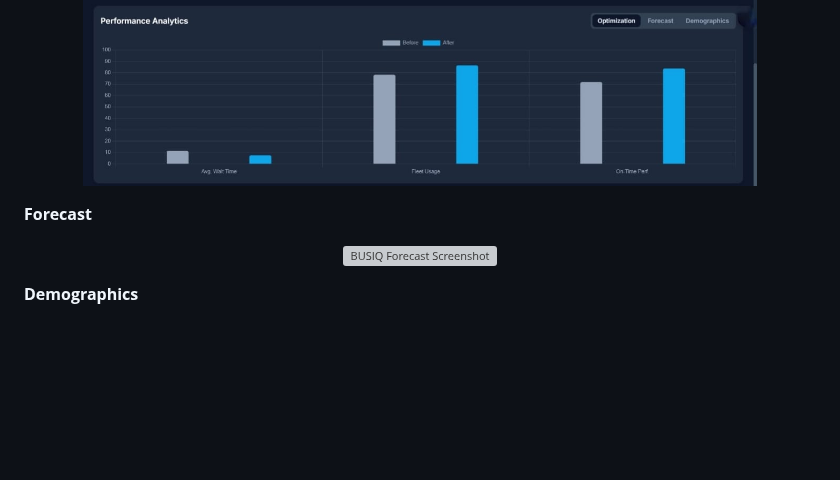
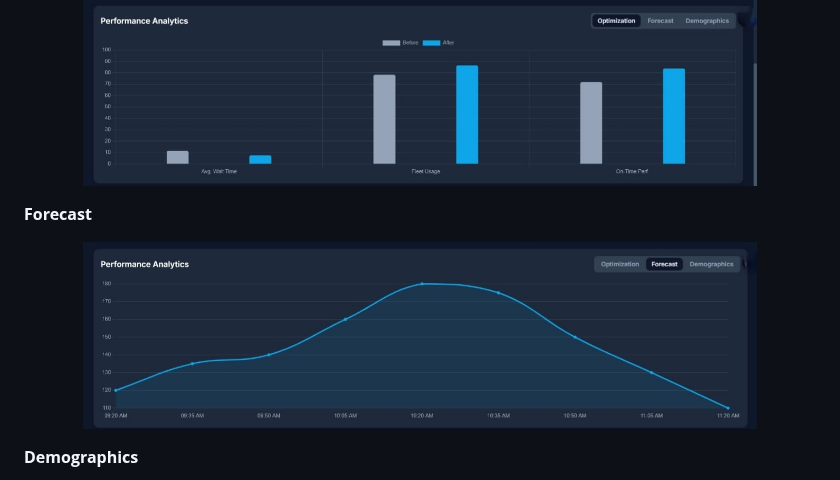
Before and after one commit to DhruvilThummar/BUS-IQ, a Markdown page: README.md, the part around the change. Rendered like a GitHub page; blank space fills up the shorter version; grey boxes are pictures that could not be loaded.

```diff
--- a/README.md
+++ b/README.md
@@ -37,7 +37,7 @@ Include your hackathon name, submission link, or mentor details here if you want
 
 **Forecast**
 <p align="center">
-  <img src="image/Forecast.jpg" alt="BUSIQ Forecast Screenshot" width="85%">
+  <img src="image/Forcast.jpg" alt="BUSIQ Forecast Screenshot" width="85%">
 </p>
 
 **Demographics**
```
